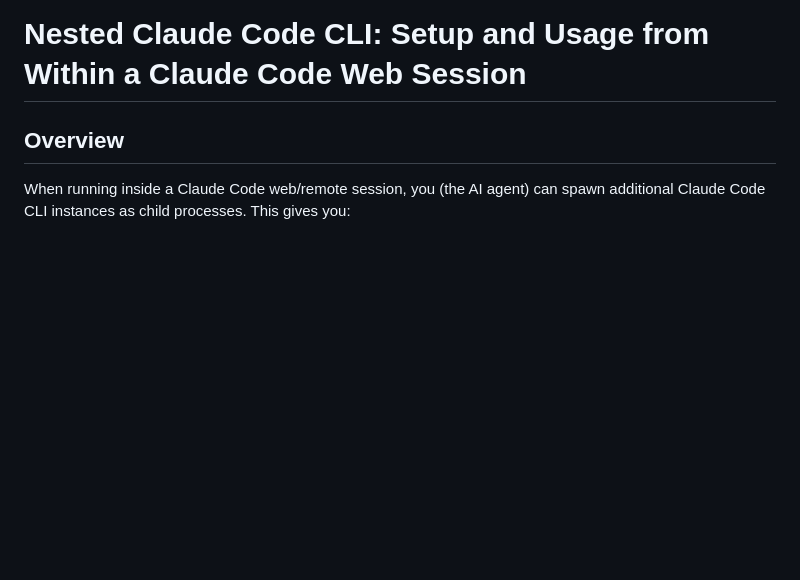
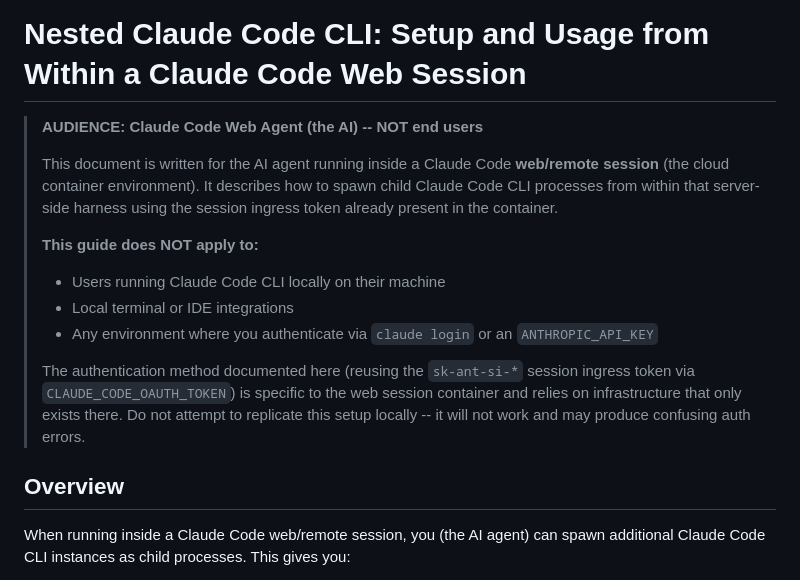
Before and after one commit to Advanced-Labs/X, a Markdown page: nested-claude-cli-guide.md, the part around the change. GitHub-like rendering; blank space fills up the shorter version.

Commit message:
Add audience disclaimer to nested CLI guide
Clarifies this guide is for the AI agent in Claude Code web sessions
only, not for end users running Claude Code CLI locally.

https://claude.ai/code/session_01BcKBG6E3cP45UMs9bAbhZq

```diff
--- a/nested-claude-cli-guide.md
+++ b/nested-claude-cli-guide.md
@@ -1,4 +1,21 @@
 # Nested Claude Code CLI: Setup and Usage from Within a Claude Code Web Session
+
+> **AUDIENCE: Claude Code Web Agent (the AI) -- NOT end users**
+>
+> This document is written for the AI agent running inside a Claude Code **web/remote
+> session** (the cloud container environment). It describes how to spawn child Claude
+> Code CLI processes from within that server-side harness using the session ingress
+> token already present in the container.
+>
+> **This guide does NOT apply to:**
+> - Users running Claude Code CLI locally on their machine
+> - Local terminal or IDE integrations
+> - Any environment where you authenticate via `claude login` or an `ANTHROPIC_API_KEY`
+>
+> The authentication method documented here (reusing the `sk-ant-si-*` session ingress
+> token via `CLAUDE_CODE_OAUTH_TOKEN`) is specific to the web session container and
+> relies on infrastructure that only exists there. Do not attempt to replicate this
+> setup locally -- it will not work and may produce confusing auth errors.
 
 ## Overview
 
```
